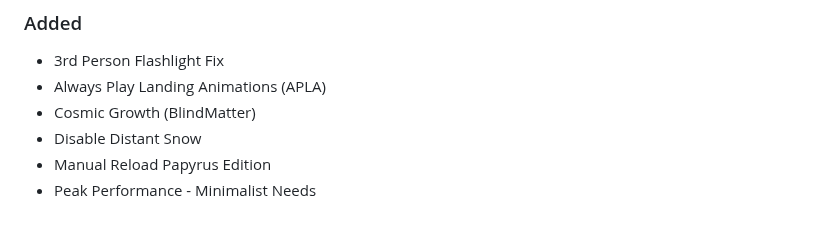
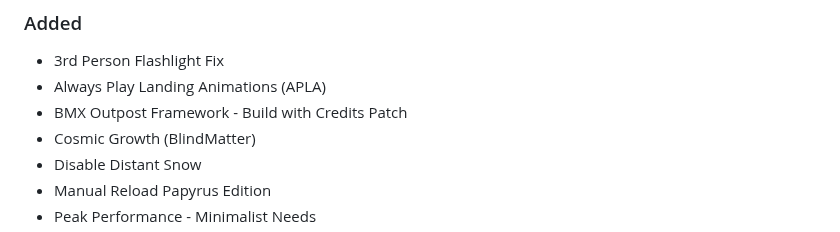
Before and after one commit to eljefe303030/Melius, a Markdown page: changelog.md, the part around the change. GitHub-like rendering.

```diff
--- a/changelog.md
+++ b/changelog.md
@@ -48,6 +48,7 @@ Running commentary of what I am planning for the next version.
 ### Added
 * 3rd Person Flashlight Fix
 * Always Play Landing Animations (APLA)
+* BMX Outpost Framework - Build with Credits Patch
 * Cosmic Growth (BlindMatter)
 * Disable Distant Snow
 * Manual Reload Papyrus Edition
```
